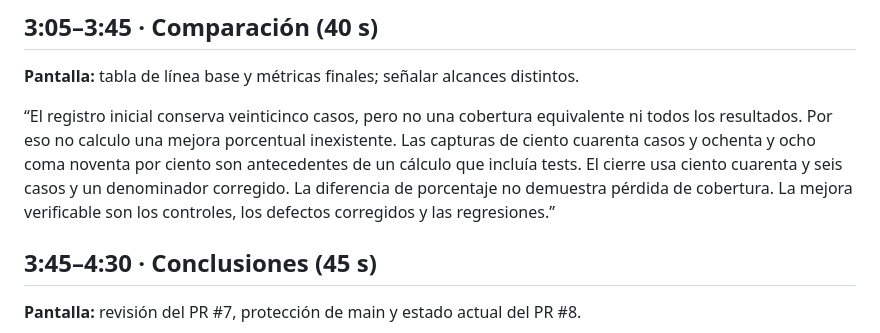
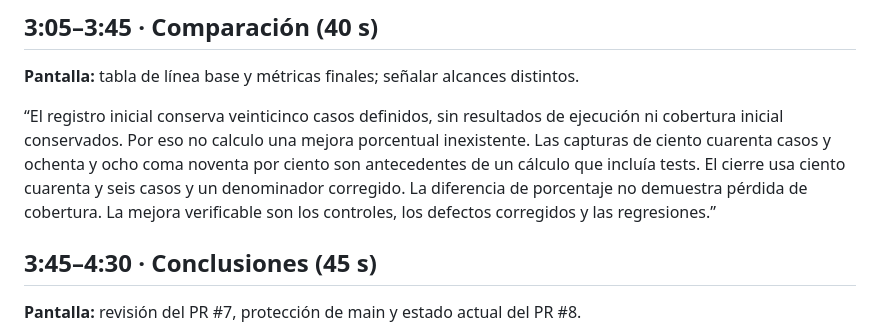
Before and after one commit to Acsa-Jael-Reyes-Gomez/SoporteTecnico-Calidad, a Markdown page: docs/video/Guion-Video-4-5-Minutos.md, the part around the change. GitHub-like rendering.

Commit message:
docs: validar formato y precisar evidencias del cierre SQA

```diff
--- a/docs/video/Guion-Video-4-5-Minutos.md
+++ b/docs/video/Guion-Video-4-5-Minutos.md
@@ -34,7 +34,7 @@ Se puede recortar la espera de CI indicando que se omitió tiempo de espera y co
 
 **Pantalla:** tabla de línea base y métricas finales; señalar alcances distintos.
 
-“El registro inicial conserva veinticinco casos, pero no una cobertura equivalente ni todos los resultados. Por eso no calculo una mejora porcentual inexistente. Las capturas de ciento cuarenta casos y ochenta y ocho coma noventa por ciento son antecedentes de un cálculo que incluía tests. El cierre usa ciento cuarenta y seis casos y un denominador corregido. La diferencia de porcentaje no demuestra pérdida de cobertura. La mejora verificable son los controles, los defectos corregidos y las regresiones.”
+“El registro inicial conserva veinticinco casos definidos, sin resultados de ejecución ni cobertura inicial conservados. Por eso no calculo una mejora porcentual inexistente. Las capturas de ciento cuarenta casos y ochenta y ocho coma noventa por ciento son antecedentes de un cálculo que incluía tests. El cierre usa ciento cuarenta y seis casos y un denominador corregido. La diferencia de porcentaje no demuestra pérdida de cobertura. La mejora verificable son los controles, los defectos corregidos y las regresiones.”
 
 ## 3:45–4:30 · Conclusiones (45 s)
 
```
Also changed, not shown: docs/Manual-Tecnico.md (+1 -2 lines).
